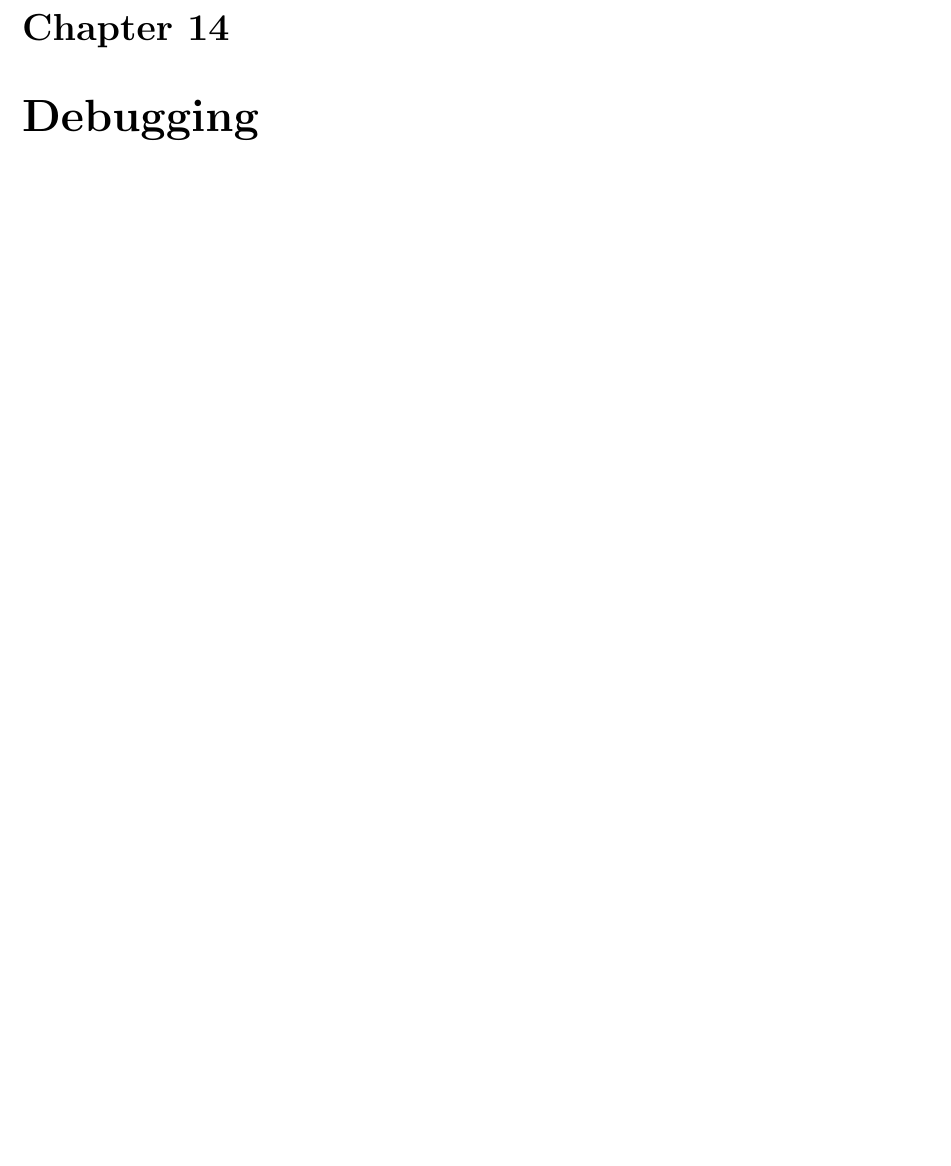
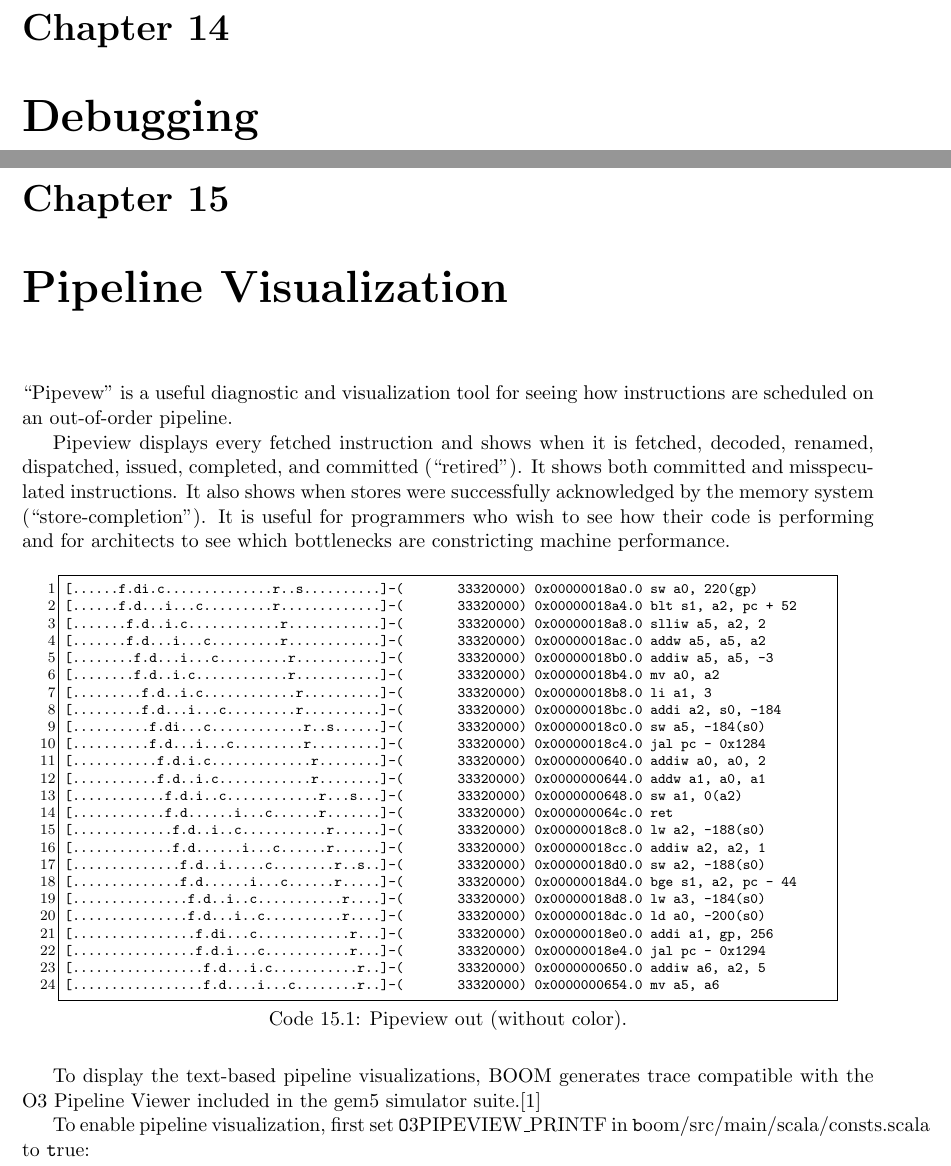
Before and after one commit to ccelio/riscv-boom-doc, a LaTeX thesis (main.tex, which reads sections/visualization.tex): part of page 43 of 52 before the commit and two parts of pages 43 and 44 of 54 after it, the two joined at a grey line, cut so that both start at the same text, the shorter picture padded with empty space. Compiled offline with pdfLaTeX.

Commit message:
Added pipeview visualization chapter

```diff
--- /dev/null
+++ b/sections/visualization.tex
@@ -0,0 +1,43 @@
+\chapter{Pipeline Visualization}
+\label{sec:visualization}
+
+
+``Pipevew" is a useful diagnostic and visualization tool for seeing how instructions are scheduled on an out-of-order pipeline.
+
+Pipeview displays every fetched instruction and shows when it is fetched, decoded, renamed, dispatched, issued, completed, and committed (``retired").  It shows both committed and misspeculated instructions. It also shows when stores were successfully acknowledged by the memory system (``store-completion").  It is useful for programmers who wish to see how their code is performing and for architects to see which bottlenecks are constricting machine performance.
+
+\begin{center}
+\begin{minipage}{0.90\textwidth}
+\begin{lstlisting}[caption=Pipeview out (without color).]
+[......f.di.c..............r..s..........]-(       33320000) 0x00000018a0.0 sw a0, 220(gp)
+[......f.d...i...c.........r.............]-(       33320000) 0x00000018a4.0 blt s1, a2, pc + 52
+[.......f.d..i.c............r............]-(       33320000) 0x00000018a8.0 slliw a5, a2, 2
+[.......f.d...i...c.........r............]-(       33320000) 0x00000018ac.0 addw a5, a5, a2
+[........f.d...i...c.........r...........]-(       33320000) 0x00000018b0.0 addiw a5, a5, -3
+[........f.d..i.c............r...........]-(       33320000) 0x00000018b4.0 mv a0, a2
+[.........f.d..i.c............r..........]-(       33320000) 0x00000018b8.0 li a1, 3
+[.........f.d...i...c.........r..........]-(       33320000) 0x00000018bc.0 addi a2, s0, -184
+[..........f.di...c............r..s......]-(       33320000) 0x00000018c0.0 sw a5, -184(s0)
+[..........f.d...i...c.........r.........]-(       33320000) 0x00000018c4.0 jal pc - 0x1284
+[...........f.d.i.c.............r........]-(       33320000) 0x0000000640.0 addiw a0, a0, 2
+[...........f.d..i.c............r........]-(       33320000) 0x0000000644.0 addw a1, a0, a1
+[............f.d.i..c............r...s...]-(       33320000) 0x0000000648.0 sw a1, 0(a2)
+[............f.d......i...c......r.......]-(       33320000) 0x000000064c.0 ret
+[.............f.d..i..c...........r......]-(       33320000) 0x00000018c8.0 lw a2, -188(s0)
+[.............f.d......i...c......r......]-(       33320000) 0x00000018cc.0 addiw a2, a2, 1
+[..............f.d..i.....c........r..s..]-(       33320000) 0x00000018d0.0 sw a2, -188(s0)
+[..............f.d......i...c......r.....]-(       33320000) 0x00000018d4.0 bge s1, a2, pc - 44
+[...............f.d..i..c...........r....]-(       33320000) 0x00000018d8.0 lw a3, -184(s0)
+[...............f.d...i..c..........r....]-(       33320000) 0x00000018dc.0 ld a0, -200(s0)
+[................f.di...c............r...]-(       33320000) 0x00000018e0.0 addi a1, gp, 256
+[................f.d.i...c...........r...]-(       33320000) 0x00000018e4.0 jal pc - 0x1294
+[.................f.d...i.c...........r..]-(       33320000) 0x0000000650.0 addiw a6, a2, 5
+[.................f.d....i...c........r..]-(       33320000) 0x0000000654.0 mv a5, a6
+
+\end{lstlisting}\label{code:pipeview}
+\end{minipage}
+\end{center}
+
+To display the text-based pipeline visualizations, BOOM generates trace compatible with the O3 Pipeline Viewer included in the gem5 simulator suite.\cite{gem5}
+
+To enable pipeline visualization, first set {\texttt O3PIPEVIEW\_PRINTF} in {\texttt boom/src/main/scala/consts.scala} to {\texttt true}:
```
Also changed, not shown: bibliography.bib (+7 -0 lines), main.tex (+1 -0 lines), sections/visualization.tex (26 more changed lines).
